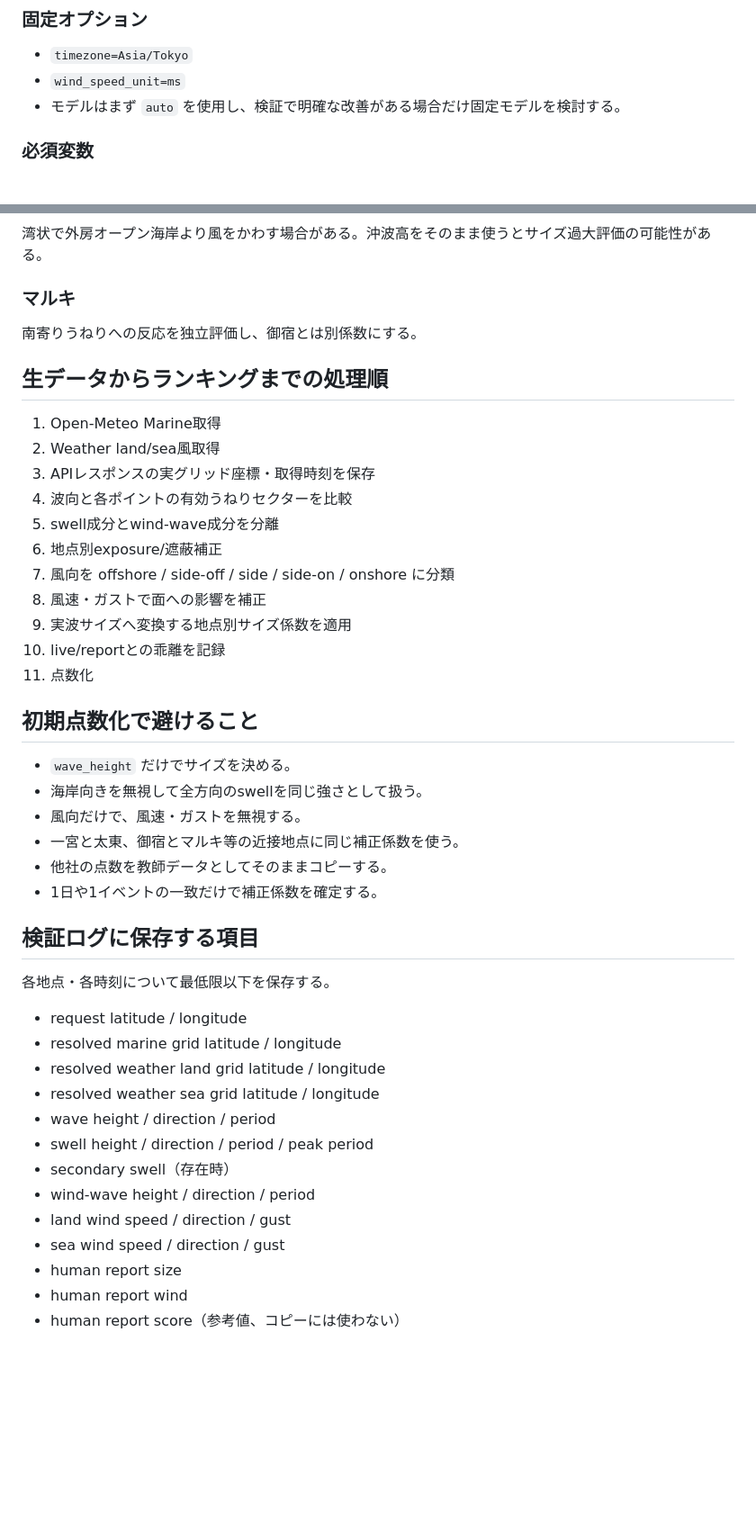
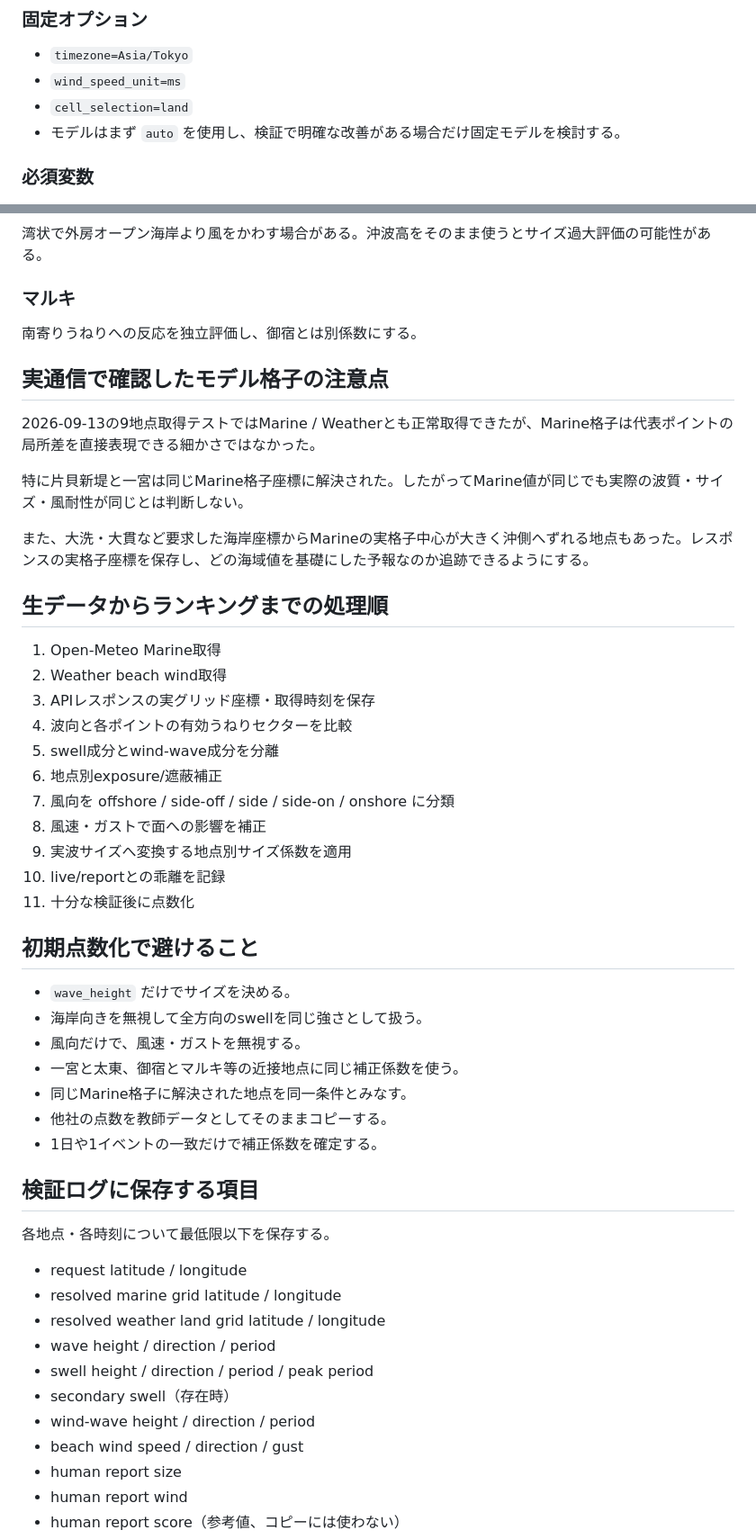
Before and after one commit to oosaka0123-sudo/kanto-surfer-ks, a Markdown page: docs/open-meteo-design.md, 2 parts joined by grey strips. Shown at 90% size. Drawn GitHub-style; blank space fills up the shorter version.

```diff
--- a/docs/open-meteo-design.md
+++ b/docs/open-meteo-design.md
@@ -70,6 +70,7 @@ Open-Meteo自身が沿岸域での潮位・海流精度に注意を出してい
 
 - `timezone=Asia/Tokyo`
 - `wind_speed_unit=ms`
+- `cell_selection=land`
 - モデルはまず `auto` を使用し、検証で明確な改善がある場合だけ固定モデルを検討する。
 
 ### 必須変数
@@ -145,10 +138,18 @@ Open-Meteo自身が沿岸域での潮位・海流精度に注意を出してい
 
 南寄りうねりへの反応を独立評価し、御宿とは別係数にする。
 
+## 実通信で確認したモデル格子の注意点
+
+2026-09-13の9地点取得テストではMarine / Weatherとも正常取得できたが、Marine格子は代表ポイントの局所差を直接表現できる細かさではなかった。
+
+特に片貝新堤と一宮は同じMarine格子座標に解決された。したがってMarine値が同じでも実際の波質・サイズ・風耐性が同じとは判断しない。
+
+また、大洗・大貫など要求した海岸座標からMarineの実格子中心が大きく沖側へずれる地点もあった。レスポンスの実格子座標を保存し、どの海域値を基礎にした予報なのか追跡できるようにする。
+
 ## 生データからランキングまでの処理順
 
 1. Open-Meteo Marine取得
-2. Weather land/sea風取得
+2. Weather beach wind取得
 3. APIレスポンスの実グリッド座標・取得時刻を保存
 4. 波向と各ポイントの有効うねりセクターを比較
 5. swell成分とwind-wave成分を分離
@@ -157,7 +158,7 @@ Open-Meteo自身が沿岸域での潮位・海流精度に注意を出してい
 8. 風速・ガストで面への影響を補正
 9. 実波サイズへ変換する地点別サイズ係数を適用
 10. live/reportとの乖離を記録
-11. 点数化
+11. 十分な検証後に点数化
 
 ## 初期点数化で避けること
 
@@ -165,6 +166,7 @@ Open-Meteo自身が沿岸域での潮位・海流精度に注意を出してい
 - 海岸向きを無視して全方向のswellを同じ強さとして扱う。
 - 風向だけで、風速・ガストを無視する。
 - 一宮と太東、御宿とマルキ等の近接地点に同じ補正係数を使う。
+- 同じMarine格子に解決された地点を同一条件とみなす。
 - 他社の点数を教師データとしてそのままコピーする。
 - 1日や1イベントの一致だけで補正係数を確定する。
 
@@ -175,13 +177,11 @@ Open-Meteo自身が沿岸域での潮位・海流精度に注意を出してい
 - request latitude / longitude
 - resolved marine grid latitude / longitude
 - resolved weather land grid latitude / longitude
-- resolved weather sea grid latitude / longitude
 - wave height / direction / period
 - swell height / direction / period / peak period
 - secondary swell（存在時）
 - wind-wave height / direction / period
-- land wind speed / direction / gust
-- sea wind speed / direction / gust
+- beach wind speed / direction / gust
 - human report size
 - human report wind
 - human report score（参考値、コピーには使わない）
```
Also changed, not shown: other parts of docs/open-meteo-design.md (+15 -22 lines).
